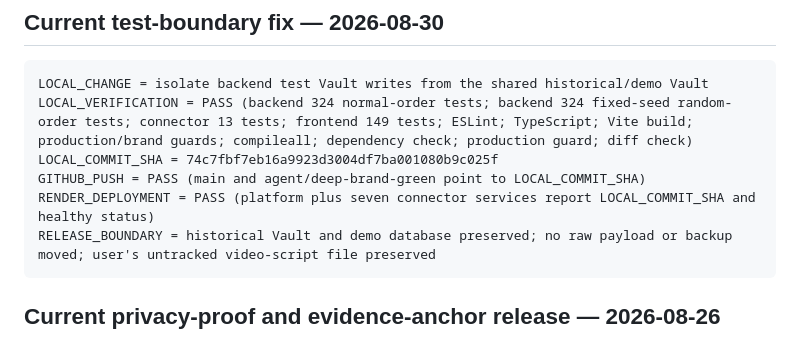
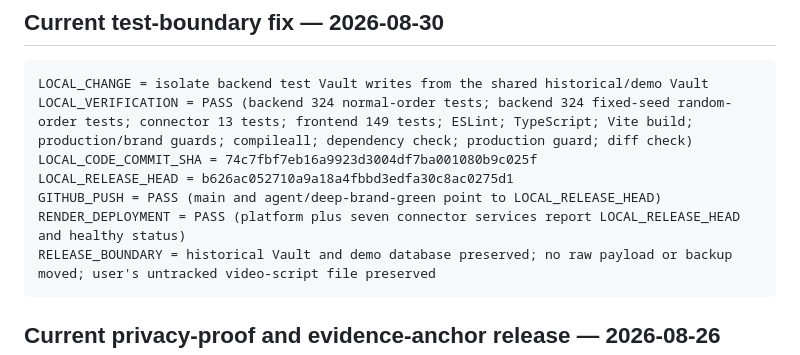
Before and after one commit to dncnchanel-design/hiddenchain-platform, a Markdown page: docs/backend-implementation/10_RELEASE_SYNC.md, the part around the change. GitHub-like rendering.

Commit message:
docs: record final release head

````diff
--- a/docs/backend-implementation/10_RELEASE_SYNC.md
+++ b/docs/backend-implementation/10_RELEASE_SYNC.md
@@ -5,9 +5,10 @@
 ```text
 LOCAL_CHANGE = isolate backend test Vault writes from the shared historical/demo Vault
 LOCAL_VERIFICATION = PASS (backend 324 normal-order tests; backend 324 fixed-seed random-order tests; connector 13 tests; frontend 149 tests; ESLint; TypeScript; Vite build; production/brand guards; compileall; dependency check; production guard; diff check)
-LOCAL_COMMIT_SHA = 74c7fbf7eb16a9923d3004df7ba001080b9c025f
-GITHUB_PUSH = PASS (main and agent/deep-brand-green point to LOCAL_COMMIT_SHA)
-RENDER_DEPLOYMENT = PASS (platform plus seven connector services report LOCAL_COMMIT_SHA and healthy status)
+LOCAL_CODE_COMMIT_SHA = 74c7fbf7eb16a9923d3004df7ba001080b9c025f
+LOCAL_RELEASE_HEAD = b626ac052710a9a18a4fbbd3edfa30c8ac0275d1
+GITHUB_PUSH = PASS (main and agent/deep-brand-green point to LOCAL_RELEASE_HEAD)
+RENDER_DEPLOYMENT = PASS (platform plus seven connector services report LOCAL_RELEASE_HEAD and healthy status)
 RELEASE_BOUNDARY = historical Vault and demo database preserved; no raw payload or backup moved; user's untracked video-script file preserved
 ```
 
````
Also changed, not shown: docs/backend-implementation/05_PROGRESS.md (+1 -1 lines).
